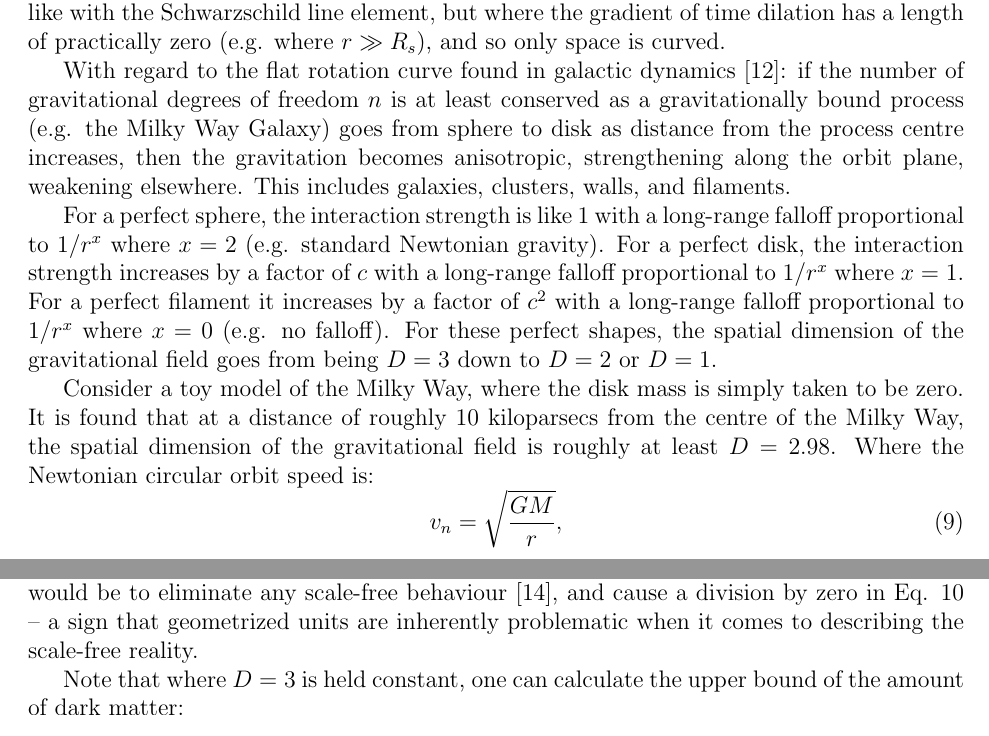
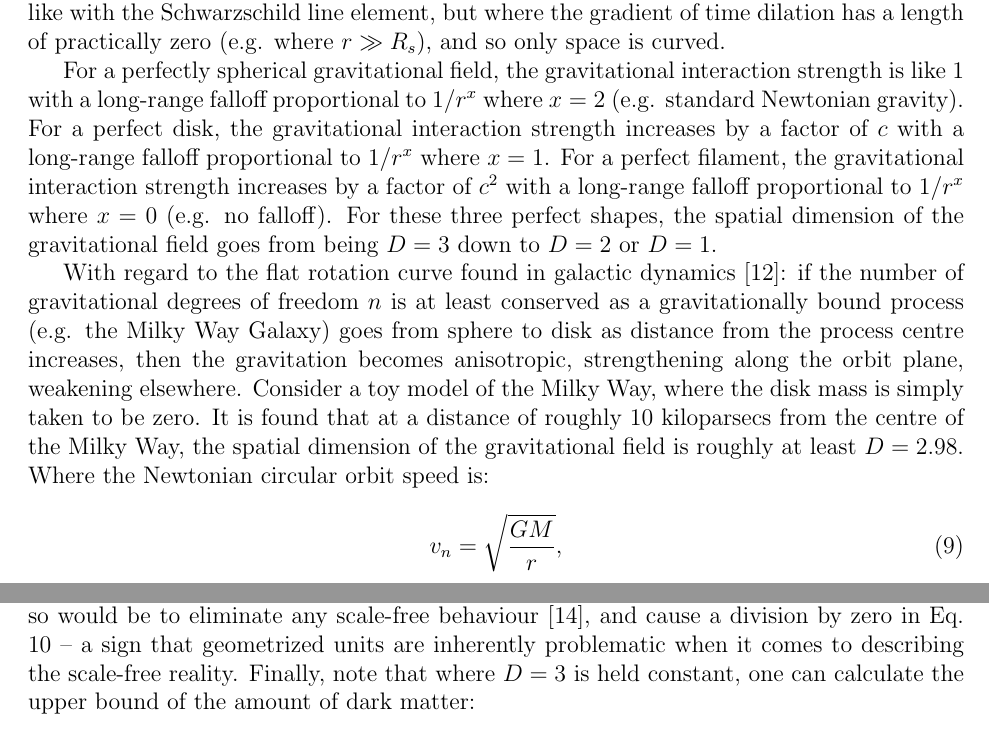
Before and after one commit to sjhalayka/papers, a LaTeX paper (anisotropic gravitation/bezier_escape.tex): two parts of pages 4 and 5 of 8, joined at a grey line, cut so that both start at the same text. Compiled offline with pdfLaTeX.

Commit message:
Add files via upload

```diff
--- a/anisotropic gravitation/bezier_escape.tex
+++ b/anisotropic gravitation/bezier_escape.tex
@@ -213,15 +192,12 @@ In other words, the processing speed of matter is finite, and it is interruptibl
 
 Here we use a rough model, which assumes that the gravitation is Newtonian -- irrotational like with the Schwarzschild line element, but where the gradient of time dilation has a length of practically zero (e.g. where $r \gg R_s$), and so only space is curved.
 
+For a perfectly spherical gravitational field, the gravitational interaction strength is like $1$ with a long-range falloff proportional to $1/r^x$ where $x = 2$ (e.g. standard Newtonian gravity).
+For a perfect disk, the gravitational interaction strength increases by a factor of $c$ with a long-range falloff proportional to $1/r^x$ where $x = 1$.
+For a perfect filament, the gravitational interaction strength increases by a factor of $c^2$ with a long-range falloff proportional to $1/r^x$ where $x = 0$ (e.g. no falloff).
+For these three perfect shapes, the spatial dimension of the gravitational field goes from being $D = 3$ down to $D = 2$ or $D = 1$.
+
 With regard to the flat rotation curve found in galactic dynamics \cite{binney}: if the number of gravitational degrees of freedom $n$ is at least conserved as a gravitationally bound process (e.g. the Milky Way Galaxy) goes from sphere to disk as distance from the process centre increases, then the gravitation becomes anisotropic, strengthening along the orbit plane, weakening elsewhere.
-%In fact, gravitation is anisotropic for all gravitationally bound processes, for there is no such thing as a perfect spherically symmetric, isotropic, homogeneous process (not even a Schwarzschild black hole is perfectly spherically symmetric, because the event horizon is quantized).
-This includes galaxies, clusters, walls, and filaments.
-
-For a perfect sphere, the interaction strength is like $1$ with a long-range falloff proportional to $1/r^x$ where $x = 2$ (e.g. standard Newtonian gravity).
-For a perfect disk, the interaction strength increases by a factor of $c$ with a long-range falloff proportional to $1/r^x$ where $x = 1$.
-For a perfect filament it increases by a factor of $c^2$ with a long-range falloff proportional to $1/r^x$ where $x = 0$ (e.g. no falloff).
-For these perfect shapes, the spatial dimension of the gravitational field goes from being $D = 3$ down to $D = 2$ or $D = 1$.
-
 Consider a toy model of the Milky Way, where the disk mass is simply taken to be zero.
 It is found that at a distance of roughly $10$ kiloparsecs from the centre of the Milky Way, the spatial dimension of the gravitational field is roughly at least $D = 2.98$.
 Where the Newtonian circular orbit speed is:
@@ -240,12 +216,7 @@ In general, where $D < 3$, the value of the dimension will actually be a little
 As such, $D$ is the minimum required value (e.g. the lower bound).
 Note that $v$ changes in meaning as ${3 - D}$ increases beyond $0$, as per dimensional analysis.
 Also note that we do not set $c = 1$, simply because to do so would be to eliminate any scale-free behaviour \cite{mm}, and cause a division by zero in Eq. 10 -- a sign that geometrized units are inherently problematic when it comes to describing the scale-free reality.
-
-
-
-
-%To compare with the past literature, where $v = v_n = \sqrt{GM/r} = 149157$, it is found that $D = 3$ exactly (e.g. where Newton's isotropic theory of gravitation still closely applies).
-Note that where $D = 3$ is held constant, one can calculate the upper bound of the amount of dark matter:
+Finally, note that where $D = 3$ is held constant, one can calculate the upper bound of the amount of dark matter:
 \begin{equation}
 M_{total} = \frac{r v^2 c^{2D - 6}}{G} = \frac{r v^2}{G},
 \end{equation}
```
Also changed, not shown: anisotropic gravitation/bezier_escape.pdf, anisotropic gravitation/bezier_escape.tex (25 more changed lines).
